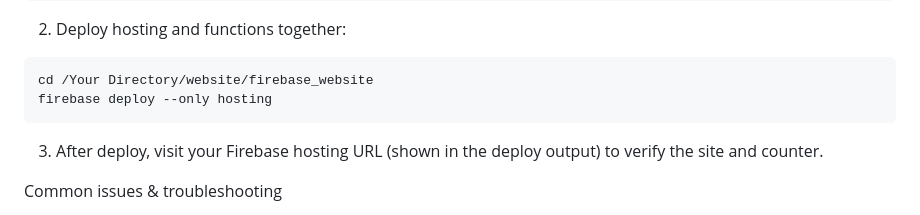
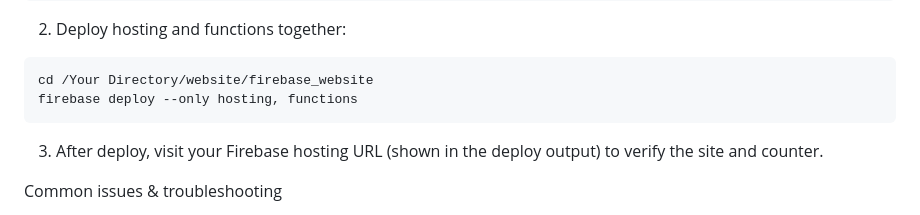
Before and after one commit to ccitenve-aiproject/website, a Markdown page: firebase_website/README.md, the part around the change. Rendered like a GitHub page.

````diff
--- a/firebase_website/README.md
+++ b/firebase_website/README.md
@@ -54,7 +54,7 @@ firebase use --add  # choose or add your Firebase project
 
 ```bash
 cd /Your Directory/website/firebase_website
-firebase deploy --only hosting
+firebase deploy --only hosting, functions
 ```
 
 3. After deploy, visit your Firebase hosting URL (shown in the deploy output) to verify the site and counter.
````
